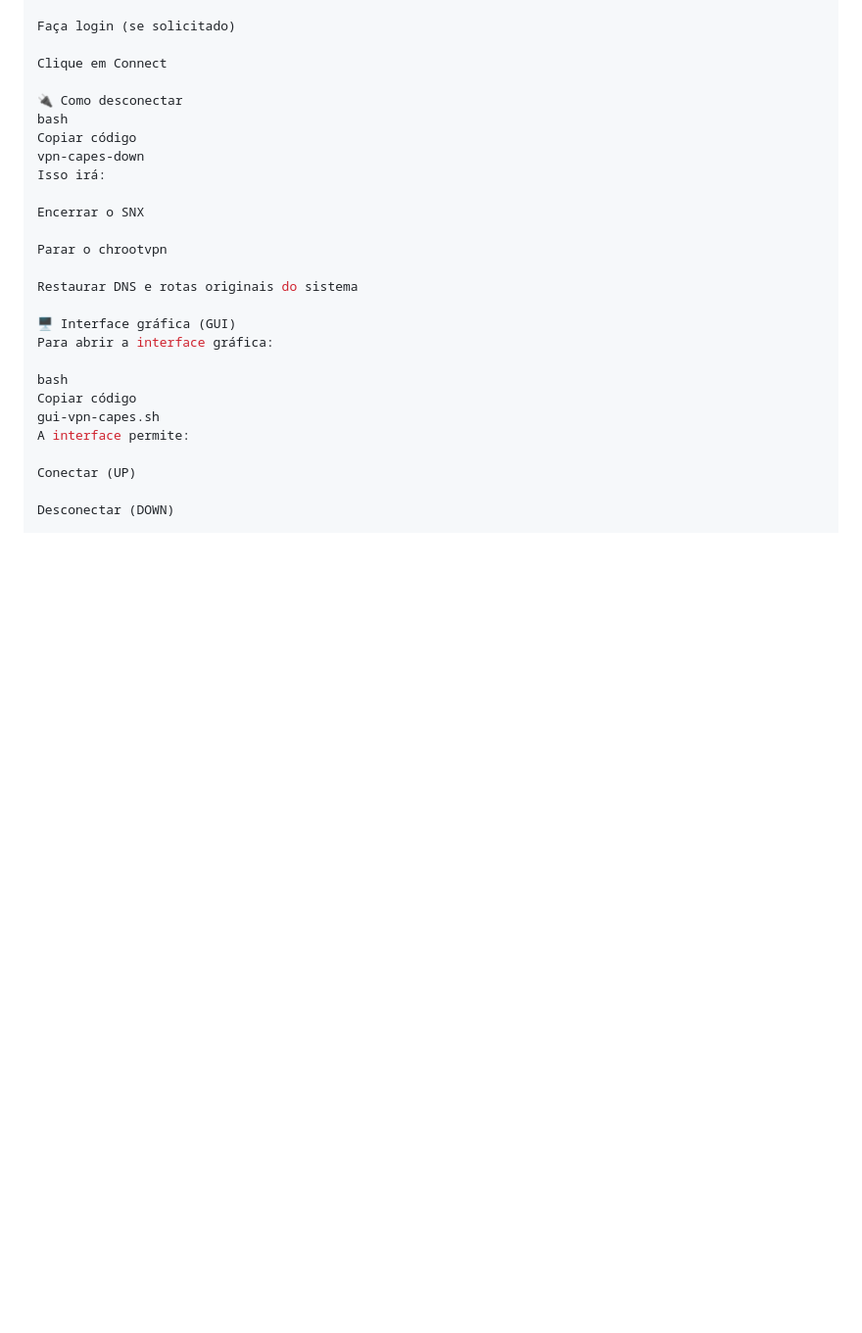
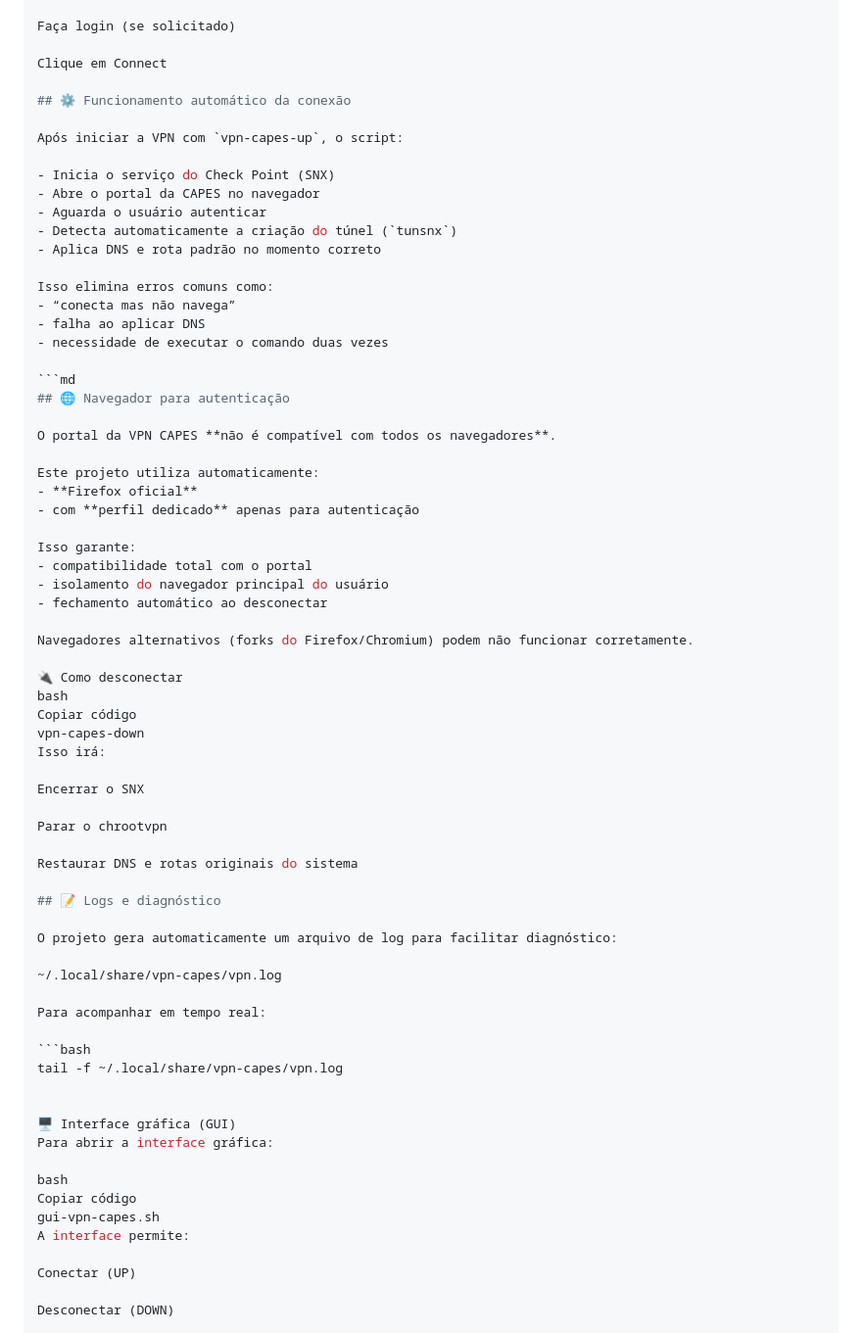
Before and after one commit to fabriciopiresr/vpn-capes-linux, a Markdown page: README.md, the part around the change. Shown at 98% size. Drawn GitHub-style; blank space fills up the shorter version.

Commit message:
docs(readme): document watcher, logs and browser behavior

````diff
--- a/README.md
+++ b/README.md
@@ -66,6 +66,37 @@ Faça login (se solicitado)
 
 Clique em Connect
 
+## ⚙️ Funcionamento automático da conexão
+
+Após iniciar a VPN com `vpn-capes-up`, o script:
+
+- Inicia o serviço do Check Point (SNX)
+- Abre o portal da CAPES no navegador
+- Aguarda o usuário autenticar
+- Detecta automaticamente a criação do túnel (`tunsnx`)
+- Aplica DNS e rota padrão no momento correto
+
+Isso elimina erros comuns como:
+- “conecta mas não navega”
+- falha ao aplicar DNS
+- necessidade de executar o comando duas vezes
+
+```md
+## 🌐 Navegador para autenticação
+
+O portal da VPN CAPES **não é compatível com todos os navegadores**.
+
+Este projeto utiliza automaticamente:
+- **Firefox oficial**
+- com **perfil dedicado** apenas para autenticação
+
+Isso garante:
+- compatibilidade total com o portal
+- isolamento do navegador principal do usuário
+- fechamento automático ao desconectar
+
+Navegadores alternativos (forks do Firefox/Chromium) podem não funcionar corretamente.
+
 🔌 Como desconectar
 bash
 Copiar código
@@ -77,6 +108,18 @@ Encerrar o SNX
 Parar o chrootvpn
 
 Restaurar DNS e rotas originais do sistema
+
+## 📝 Logs e diagnóstico
+
+O projeto gera automaticamente um arquivo de log para facilitar diagnóstico:
+
+~/.local/share/vpn-capes/vpn.log
+
+Para acompanhar em tempo real:
+
+```bash
+tail -f ~/.local/share/vpn-capes/vpn.log
+
 
 🖥️ Interface gráfica (GUI)
 Para abrir a interface gráfica:
````
